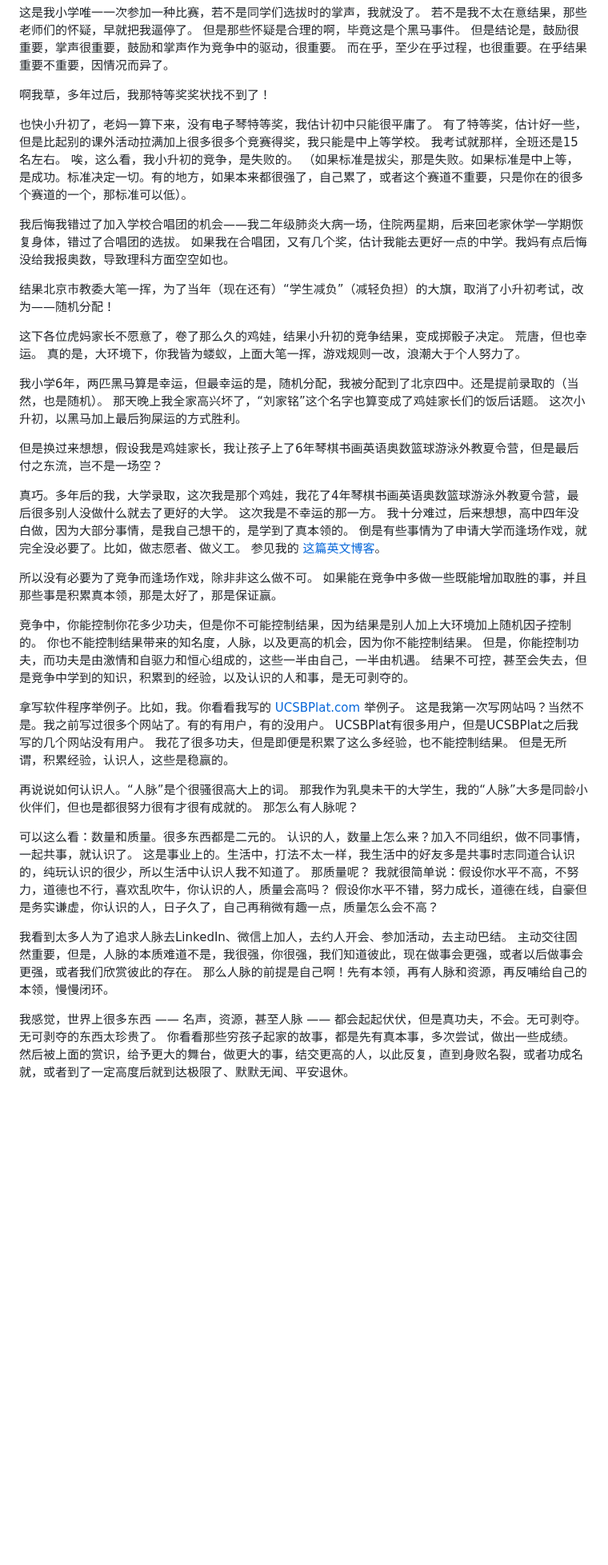
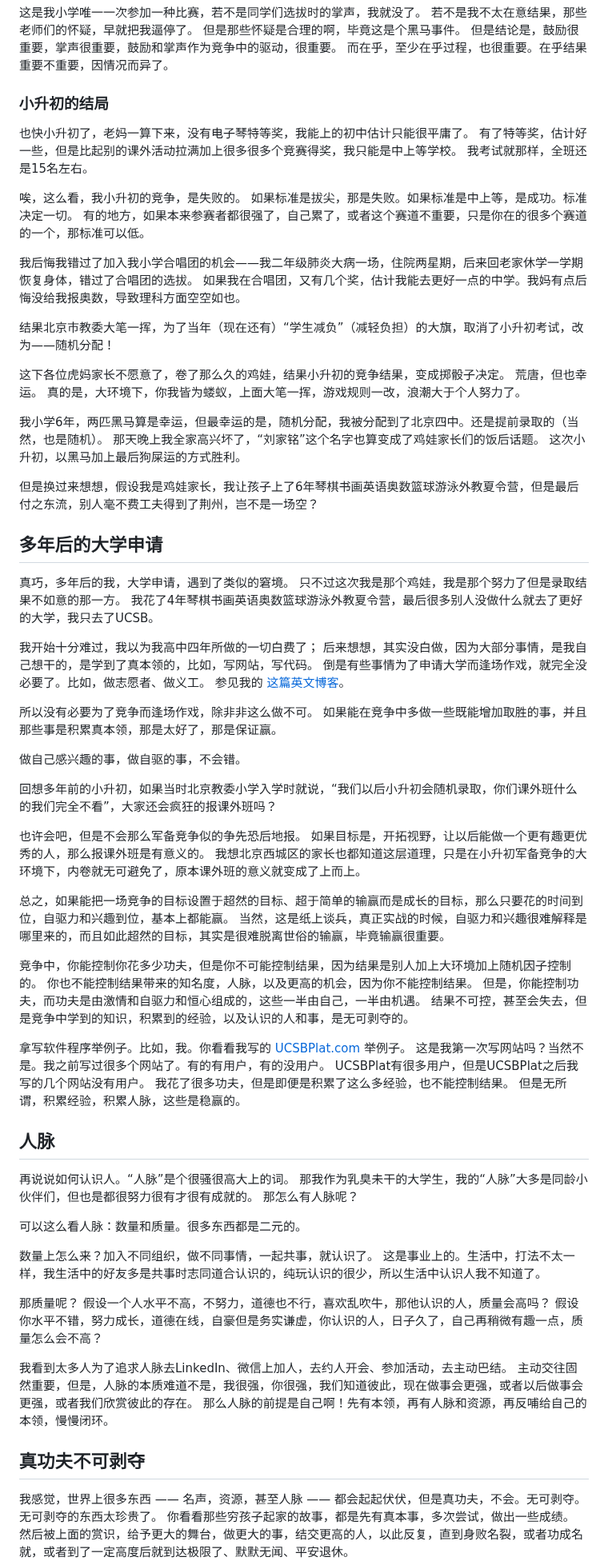
Before and after one commit to iamjiamingliu/iamjiamingliu.com, a Markdown page: blogs/competition.md, the part around one of its changes. Shown at 80% size. GitHub-like rendering; blank space fills up the shorter version.

```diff
--- a/blogs/competition.md
+++ b/blogs/competition.md
@@ -137,15 +144,17 @@ updated_at: 2026-06-29 21:20:57
 但是结论是，鼓励很重要，掌声很重要，鼓励和掌声作为竞争中的驱动，很重要。
 而在乎，至少在乎过程，也很重要。在乎结果重要不重要，因情况而异了。
 
-啊我草，多年过后，我那特等奖奖状找不到了！
+### 小升初的结局
 
-也快小升初了，老妈一算下来，没有电子琴特等奖，我估计初中只能很平庸了。
+也快小升初了，老妈一算下来，没有电子琴特等奖，我能上的初中估计只能很平庸了。
 有了特等奖，估计好一些，但是比起别的课外活动拉满加上很多很多个竞赛得奖，我只能是中上等学校。
 我考试就那样，全班还是15名左右。
+
 唉，这么看，我小升初的竞争，是失败的。
-（如果标准是拔尖，那是失败。如果标准是中上等，是成功。标准决定一切。有的地方，如果本来都很强了，自己累了，或者这个赛道不重要，只是你在的很多个赛道的一个，那标准可以低）。
+如果标准是拔尖，那是失败。如果标准是中上等，是成功。标准决定一切。
+有的地方，如果本来参赛者都很强了，自己累了，或者这个赛道不重要，只是你在的很多个赛道的一个，那标准可以低。
 
-我后悔我错过了加入学校合唱团的机会——我二年级肺炎大病一场，住院两星期，后来回老家休学一学期恢复身体，错过了合唱团的选拔。
+我后悔我错过了加入我小学合唱团的机会——我二年级肺炎大病一场，住院两星期，后来回老家休学一学期恢复身体，错过了合唱团的选拔。
 如果我在合唱团，又有几个奖，估计我能去更好一点的中学。我妈有点后悔没给我报奥数，导致理科方面空空如也。
 
 结果北京市教委大笔一挥，为了当年（现在还有）“学生减负”（减轻负担）的大旗，取消了小升初考试，改为——随机分配！
@@ -158,16 +167,32 @@ updated_at: 2026-06-29 21:20:57
 那天晚上我全家高兴坏了，“刘家铭”这个名字也算变成了鸡娃家长们的饭后话题。
 这次小升初，以黑马加上最后狗屎运的方式胜利。
 
-但是换过来想想，假设我是鸡娃家长，我让孩子上了6年琴棋书画英语奥数篮球游泳外教夏令营，但是最后付之东流，岂不是一场空？
+但是换过来想想，假设我是鸡娃家长，我让孩子上了6年琴棋书画英语奥数篮球游泳外教夏令营，但是最后付之东流，别人毫不费工夫得到了荆州，岂不是一场空？
 
-真巧。多年后的我，大学录取，这次我是那个鸡娃，我花了4年琴棋书画英语奥数篮球游泳外教夏令营，最后很多别人没做什么就去了更好的大学。
-这次我是不幸运的那一方。
-我十分难过，后来想想，高中四年没白做，因为大部分事情，是我自己想干的，是学到了真本领的。
+## 多年后的大学申请
+
+真巧，多年后的我，大学申请，遇到了类似的窘境。
+只不过这次我是那个鸡娃，我是那个努力了但是录取结果不如意的那一方。
+我花了4年琴棋书画英语奥数篮球游泳外教夏令营，最后很多别人没做什么就去了更好的大学，我只去了UCSB。
+
+我开始十分难过，我以为我高中四年所做的一切白费了；
+后来想想，其实没白做，因为大部分事情，是我自己想干的，是学到了真本领的，比如，写网站，写代码。
 倒是有些事情为了申请大学而逢场作戏，就完全没必要了。比如，做志愿者、做义工。
 参见我的 [这篇英文博客](/blogs/the-cardboard-boat-race.md)。
 
 所以没有必要为了竞争而逢场作戏，除非非这么做不可。
 如果能在竞争中多做一些既能增加取胜的事，并且那些事是积累真本领，那是太好了，那是保证赢。
+
+做自己感兴趣的事，做自驱的事，不会错。
+
+回想多年前的小升初，如果当时北京教委小学入学时就说，“我们以后小升初会随机录取，你们课外班什么的我们完全不看”，大家还会疯狂的报课外班吗？
+
+也许会吧，但是不会那么军备竞争似的争先恐后地报。
+如果目标是，开拓视野，让以后能做一个更有趣更优秀的人，那么报课外班是有意义的。
+我想北京西城区的家长也都知道这层道理，只是在小升初军备竞争的大环境下，内卷就无可避免了，原本课外班的意义就变成了上而上。
+
+总之，如果能把一场竞争的目标设置于超然的目标、超于简单的输赢而是成长的目标，那么只要花的时间到位，自驱力和兴趣到位，基本上都能赢。
+当然，这是纸上谈兵，真正实战的时候，自驱力和兴趣很难解释是哪里来的，而且如此超然的目标，其实是很难脱离世俗的输赢，毕竟输赢很重要。
 
 竞争中，你能控制你花多少功夫，但是你不可能控制结果，因为结果是别人加上大环境加上随机因子控制的。
 你也不能控制结果带来的知名度，人脉，以及更高的机会，因为你不能控制结果。
@@ -178,23 +203,29 @@ updated_at: 2026-06-29 21:20:57
 这是我第一次写网站吗？当然不是。我之前写过很多个网站了。有的有用户，有的没用户。
 UCSBPlat有很多用户，但是UCSBPlat之后我写的几个网站没有用户。
 我花了很多功夫，但是即便是积累了这么多经验，也不能控制结果。
-但是无所谓，积累经验，认识人，这些是稳赢的。
+但是无所谓，积累经验，积累人脉，这些是稳赢的。
+
+## 人脉
 
 再说说如何认识人。“人脉”是个很骚很高大上的词。
 那我作为乳臭未干的大学生，我的“人脉”大多是同龄小伙伴们，但也是都很努力很有才很有成就的。
 那怎么有人脉呢？
 
-可以这么看：数量和质量。很多东西都是二元的。
-认识的人，数量上怎么来？加入不同组织，做不同事情，一起共事，就认识了。
+可以这么看人脉：数量和质量。很多东西都是二元的。
+
+数量上怎么来？加入不同组织，做不同事情，一起共事，就认识了。
 这是事业上的。生活中，打法不太一样，我生活中的好友多是共事时志同道合认识的，纯玩认识的很少，所以生活中认识人我不知道了。
+
 那质量呢？
-我就很简单说：假设你水平不高，不努力，道德也不行，喜欢乱吹牛，你认识的人，质量会高吗？
+假设一个人水平不高，不努力，道德也不行，喜欢乱吹牛，那他认识的人，质量会高吗？
 假设你水平不错，努力成长，道德在线，自豪但是务实谦虚，你认识的人，日子久了，自己再稍微有趣一点，质量怎么会不高？
 
 我看到太多人为了追求人脉去LinkedIn、微信上加人，去约人开会、参加活动，去主动巴结。
 主动交往固然重要，但是，人脉的本质难道不是，我很强，你很强，我们知道彼此，现在做事会更强，或者以后做事会更强，或者我们欣赏彼此的存在。
 那么人脉的前提是自己啊！先有本领，再有人脉和资源，再反哺给自己的本领，慢慢闭环。
 
+## 真功夫不可剥夺
+
 我感觉，世界上很多东西 —— 名声，资源，甚至人脉 —— 都会起起伏伏，但是真功夫，不会。无可剥夺。
 无可剥夺的东西太珍贵了。
 你看看那些穷孩子起家的故事，都是先有真本事，多次尝试，做出一些成绩。
```
Also changed, not shown: other parts of blogs/competition.md (+41 -37 lines).
